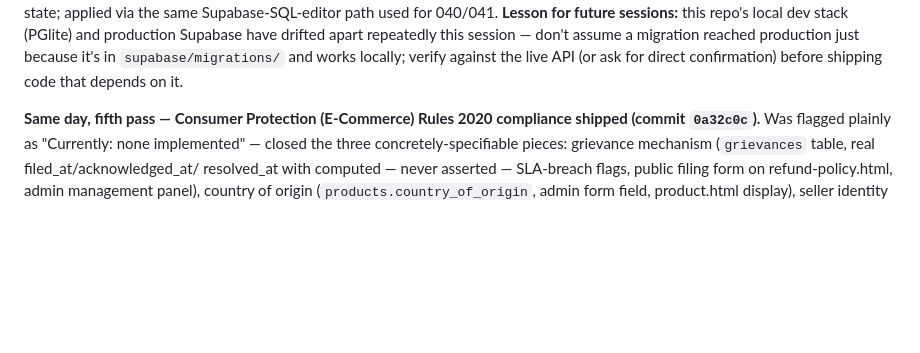
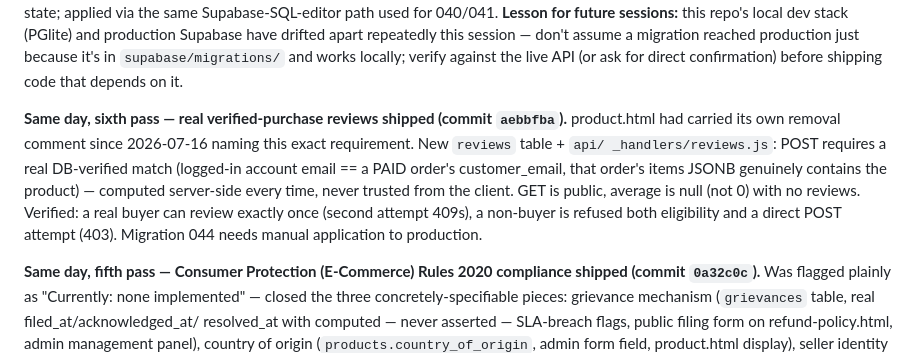
Before and after one commit to connectarcheryservices-art/Archery, a Markdown page: docs/PLAN.md, the part around the change. GitHub-like rendering; blank space fills up the shorter version.

Commit message:
docs: record verified-purchase reviews ship
Co-Authored-By: Claude Sonnet 5 <noreply@anthropic.com>

```diff
--- a/docs/PLAN.md
+++ b/docs/PLAN.md
@@ -81,6 +81,17 @@ apart repeatedly this session — don't assume a migration reached
 production just because it's in `supabase/migrations/` and works locally;
 verify against the live API (or ask for direct confirmation) before
 shipping code that depends on it.
+
+**Same day, sixth pass — real verified-purchase reviews shipped (commit
+`aebbfba`).** product.html had carried its own removal comment since
+2026-07-16 naming this exact requirement. New `reviews` table + `api/
+_handlers/reviews.js`: POST requires a real DB-verified match (logged-in
+account email == a PAID order's customer_email, that order's items JSONB
+genuinely contains the product) — computed server-side every time, never
+trusted from the client. GET is public, average is null (not 0) with no
+reviews. Verified: a real buyer can review exactly once (second attempt
+409s), a non-buyer is refused both eligibility and a direct POST attempt
+(403). Migration 044 needs manual application to production.
 
 **Same day, fifth pass — Consumer Protection (E-Commerce) Rules 2020
 compliance shipped (commit `0a32c0c`).** Was flagged plainly as "Currently:
```
